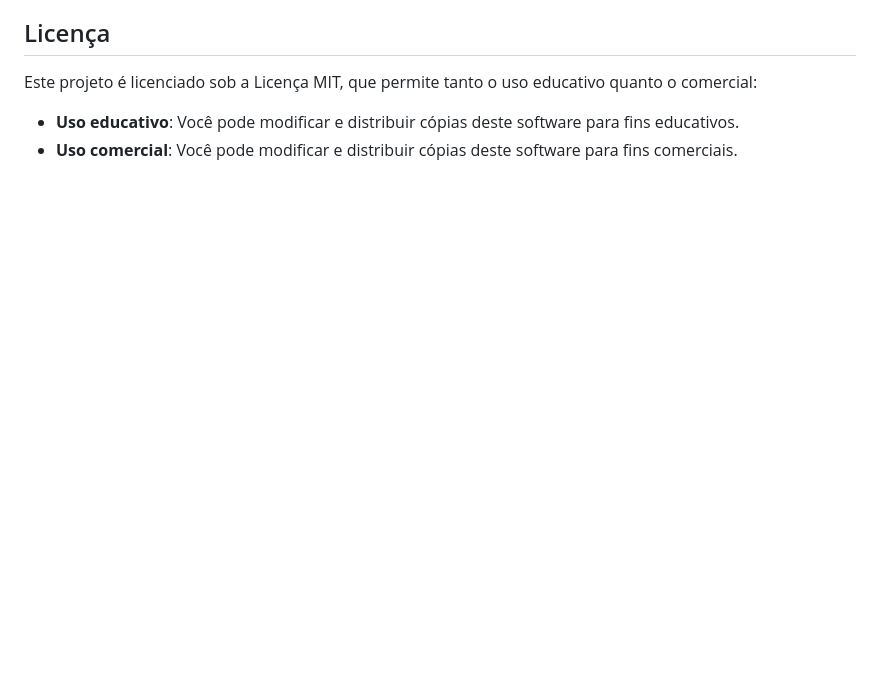
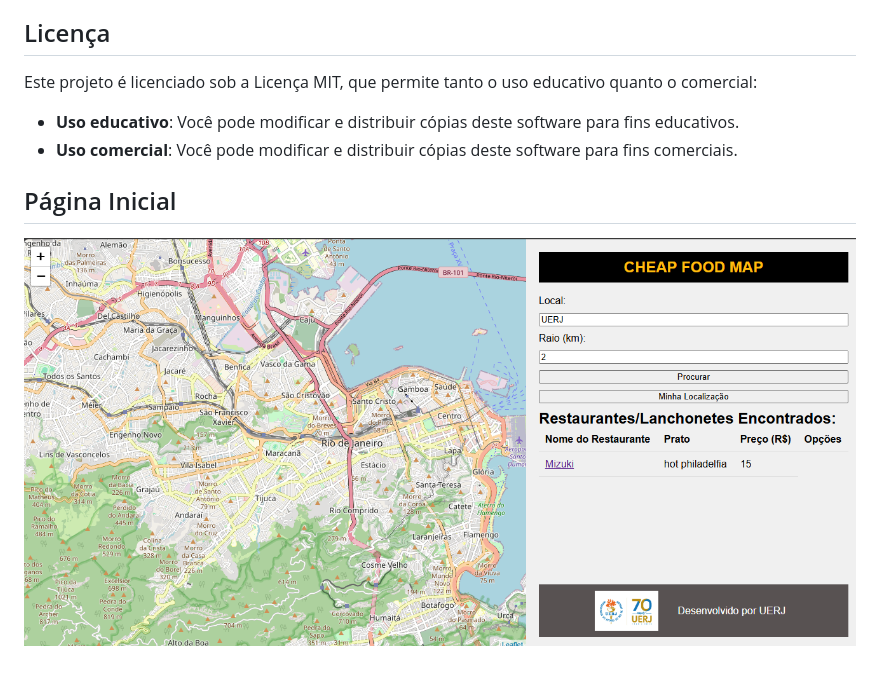
Before and after one commit to JhonataFerreiraJFL/FAST_FOOD_PROJECT, a Markdown page: README.md, the part around the change. Rendered like a GitHub page; pictures changed too: pagina.png (added); blank space fills up the shorter version.

Commit message:
página inicial

```diff
--- a/README.md
+++ b/README.md
@@ -31,3 +31,6 @@ Este projeto foi desenvolvido para a disciplina de Engenharia de Software C, do
 Este projeto é licenciado sob a Licença MIT, que permite tanto o uso educativo quanto o comercial:
 - **Uso educativo**: Você pode modificar e distribuir cópias deste software para fins educativos.
 - **Uso comercial**: Você pode modificar e distribuir cópias deste software para fins comerciais.
+
+## Página Inicial
+![Página Inicial](pagina.png)
```
